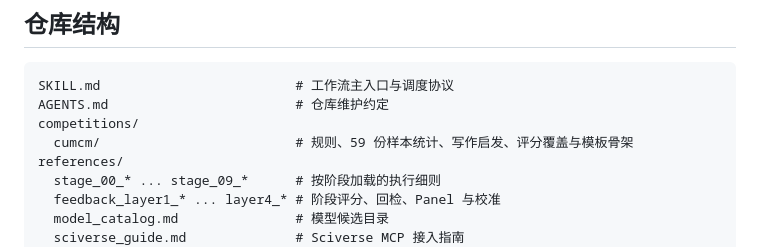
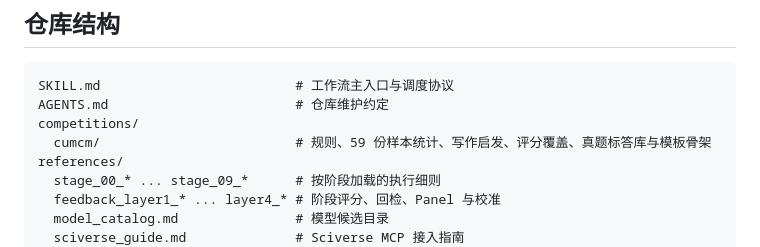
Before and after one commit to GouoZR/cumcm-skill, a Markdown page: README.md, the part around the change. Drawn GitHub-style.

Commit message:
docs: 仓库结构图补登 competitions/cumcm/archive 真题标答库

```diff
--- a/README.md
+++ b/README.md
@@ -179,7 +179,7 @@ my-modeling-project/
 SKILL.md                         # 工作流主入口与调度协议
 AGENTS.md                        # 仓库维护约定
 competitions/
-  cumcm/                         # 规则、59 份样本统计、写作启发、评分覆盖与模板骨架
+  cumcm/                         # 规则、59 份样本统计、写作启发、评分覆盖、真题标答库与模板骨架
 references/
   stage_00_* ... stage_09_*      # 按阶段加载的执行细则
   feedback_layer1_* ... layer4_* # 阶段评分、回检、Panel 与校准
```
